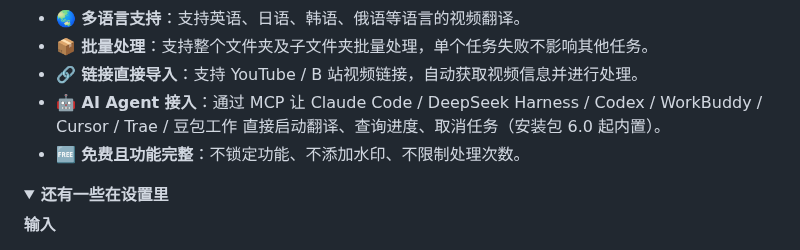
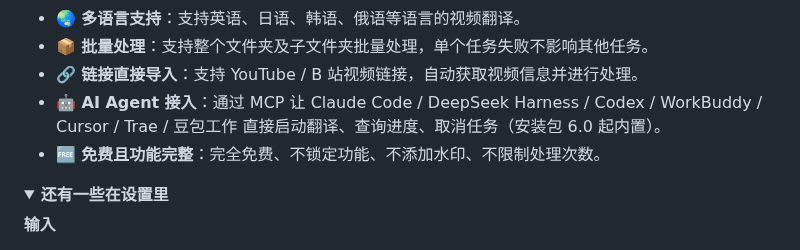
Before and after one commit to Ker0el/StarryVT, a Markdown page: README.md, the part around the change. GitHub-like rendering; folded sections open.

```diff
--- a/README.md
+++ b/README.md
@@ -38,7 +38,7 @@
 - **📦 批量处理**：支持整个文件夹及子文件夹批量处理，单个任务失败不影响其他任务。
 - **🔗 链接直接导入**：支持 YouTube / B 站视频链接，自动获取视频信息并进行处理。
 - **🤖 AI Agent 接入**：通过 MCP 让 Claude Code / DeepSeek Harness / Codex / WorkBuddy / Cursor / Trae / 豆包工作 直接启动翻译、查询进度、取消任务（安装包 6.0 起内置）。
-- **🆓 免费且功能完整**：不锁定功能、不添加水印、不限制处理次数。
+- **🆓 免费且功能完整**：完全免费、不锁定功能、不添加水印、不限制处理次数。
 
 <details>
 <summary><b>还有一些在设置里</b></summary>
```
